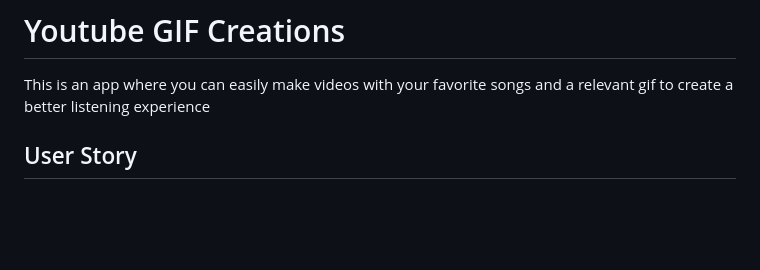
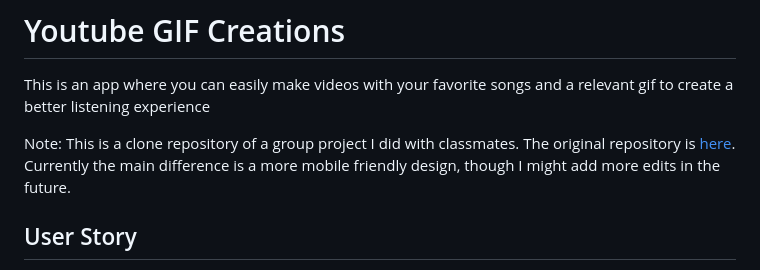
Before and after one commit to dltorrise/Youtube-Gif-Creations-2.0, a Markdown page: README.md, the part around the change. Rendered like a GitHub page; blank space fills up the shorter version.

```diff
--- a/README.md
+++ b/README.md
@@ -2,6 +2,8 @@
 
 This is an app where you can easily make videos with your favorite songs
 and a relevant gif to create a better listening experience
+
+Note: This is a clone repository of a group project I did with classmates. The original repository is [here](https://github.com/dltorrise/Youtube-Gif-Creations). Currently the main difference is a more mobile friendly design, though I might add more edits in the future.
 
 ## User Story
 
```
